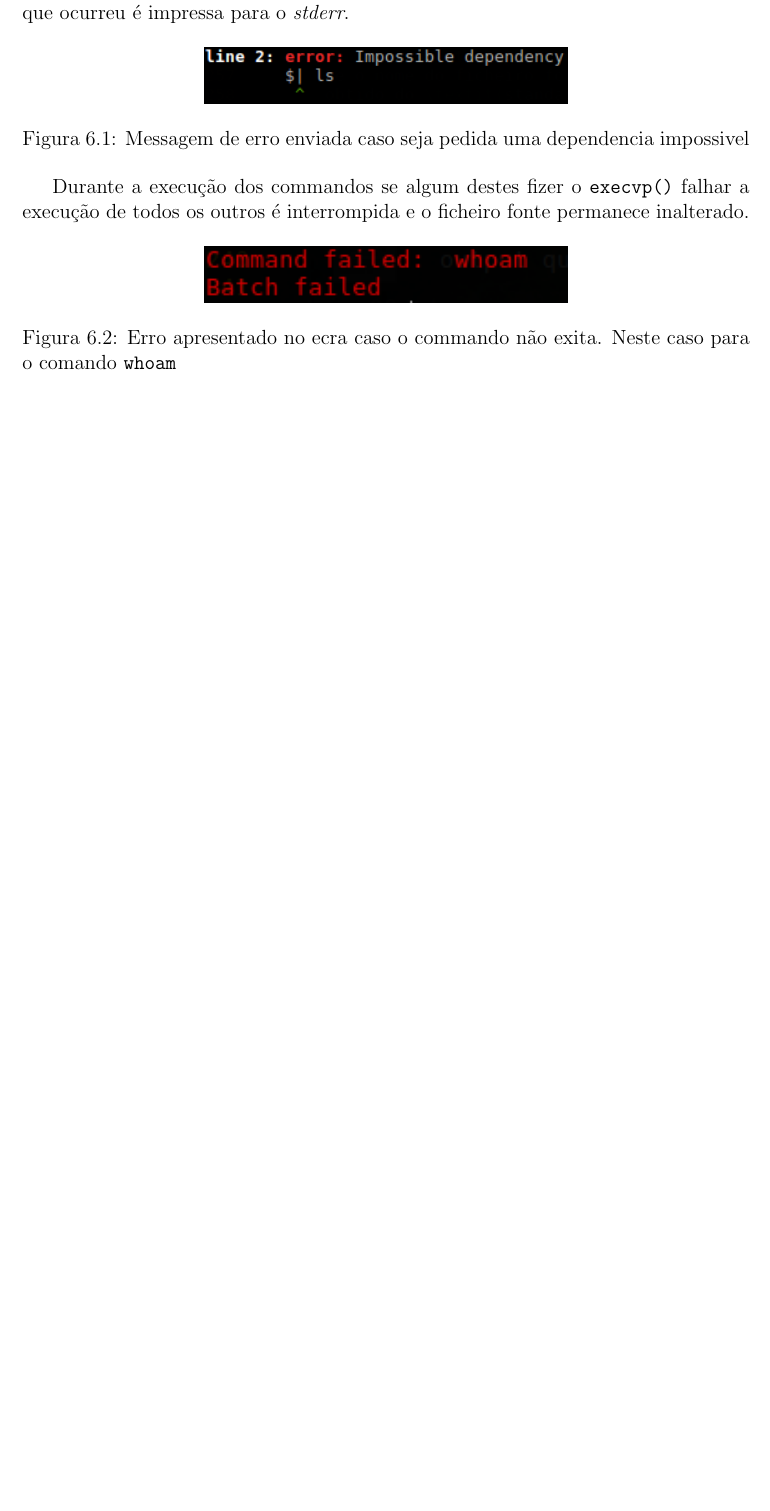
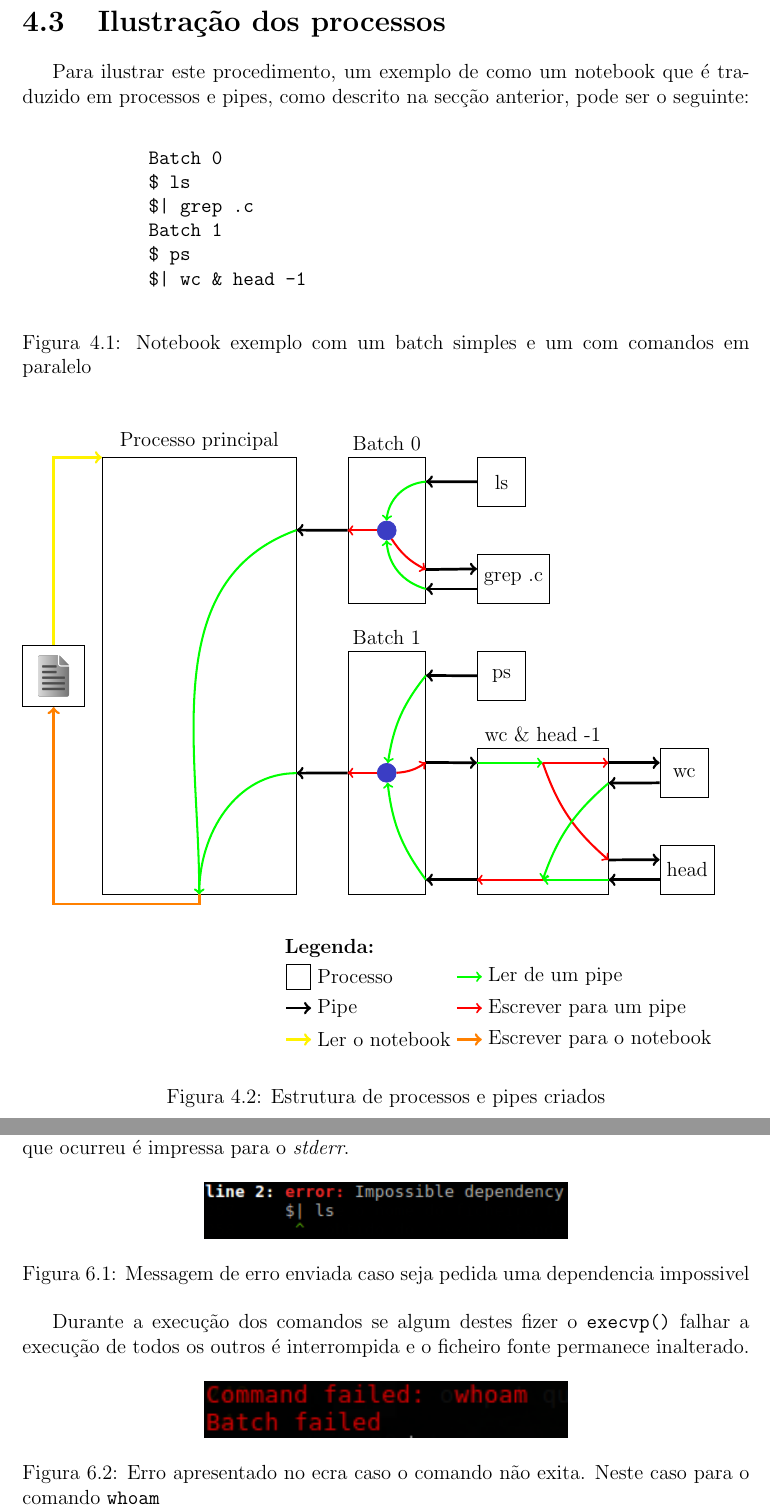
Before and after one commit to Mendess2526/SO_Notebooks, a LaTeX document (report/Report.tex, which reads report/process_tree.tex): part of page 10 of 11 before the commit and two parts of pages 9 and 11 of 12 after it, the two joined at a grey line, cut at the place of the change, the shorter picture padded with empty space. Compiled offline with pdfLaTeX.

Commit message:
Add process tree diagram

```diff
--- a/report/Report.tex
+++ b/report/Report.tex
@@ -8,6 +8,7 @@
 \usepackage{float}
 \usepackage{array}
 \usepackage{tikz}
+\usetikzlibrary{matrix,backgrounds,positioning,calc,fit}
 \usepackage{multirow}
 \usepackage{multicol}
 \usepackage{geometry}
@@ -241,3 +243,23 @@
+    \section{Ilustração dos processos}
+    Para ilustrar este procedimento, um exemplo de como um notebook que é
+    traduzido em processos e pipes, como descrito na secção anterior, pode
+    ser o seguinte:
+    \begin{figure}[h]
+        \begin{minted}{text}
+            Batch 0
+            $ ls
+            $| grep .c
+            Batch 1
+            $ ps
+            $| wc & head -1
+        \end{minted}
+        \caption{Notebook exemplo com um batch simples e um com comandos em
+                paralelo}
+    \end{figure}
+    \begin{figure}[h]
+        \input{./process_tree.tex}
+        \caption{Estrutura de processos e pipes criados}
+    \end{figure}
 
 \chapter{Opções de execução}
     O comportamento do programa pode ser alterado fazendo uso de \textit{flags}
@@ -265,21 +287,20 @@
 
     \begin{figure}[h]
         \centering
-        %\captionsetup{width=0.5\textwidth}
         \includegraphics[width=0.5\textwidth]{./images/parseError.png}
         \caption{Messagem de erro enviada caso seja pedida uma dependencia
                     impossivel}
         \label{fig:parseError}
     \end{figure}
 
-    Durante a execução dos commandos se algum destes fizer o
+    Durante a execução dos comandos se algum destes fizer o
     \mintinline{C}{execvp()} falhar a execução de todos os outros é interrompida
     e o ficheiro fonte permanece inalterado.
 
     \begin{figure}[h]
         \centering
         \includegraphics[width=0.5\textwidth]{./images/execError.png}
-        \caption{Erro apresentado no ecra caso o commando não exita. Neste caso
+        \caption{Erro apresentado no ecra caso o comando não exita. Neste caso
                     para o comando \mintinline{text}{whoam}}
     \end{figure}
 
--- /dev/null
+++ b/report/process_tree.tex
@@ -0,0 +1,130 @@
+\definecolor{ballColor}{RGB}{59,61,196}
+\begin{tikzpicture}[
+outsideFlow/.style={
+    ->, ultra thick
+},
+insideFlowRead/.style={
+    ->, very thick, color=green
+},
+insideFlowWrite/.style={
+    ->, very thick, color=red
+},
+varray/.style={
+    matrix of nodes,
+    nodes={draw=none, minimum size=5mm, fill=white!30, anchor=west},
+    nodes in empty cells,
+}]
+    % Parent process
+    \node[draw, minimum height = 9cm, minimum width = 4cm] (pP) {};
+    \draw (pP.north) node [above] (pPlabel) {Processo principal};
+    % Batch 0
+    \node[draw, below right = 0pt and 30pt of pP.north east,
+                minimum height = 3cm, minimum width = 1.6cm] (batchZero) {};
+    \draw (batchZero.north) node [above] (bZlabel) {Batch 0};
+    % ls
+    \node[draw, below right = 0pt and 30pt of batchZero.north east,
+                minimum width = 1cm, minimum height = 1cm] (ls) {ls};
+    % grep
+    \node[draw, above right = 0pt and 30pt of batchZero.south east,
+                minimum width = 1cm, minimum height = 1cm] (grep) {grep .c};
+    % Batch 1
+    \node[draw, above right = 0pt and 30pt of pP.south east,
+                minimum height = 5cm, minimum width = 1.6cm] (batchOne) {};
+    \draw (batchOne.north) node [above] (bOlabel) {Batch 1};
+    % ps
+    \node[draw, below right = 0pt and 30pt of batchOne.north east,
+                minimum width = 1cm, minimum height = 1cm] (ps) {ps};
+    % wc & head
+    \node[draw, above right = 0pt and 30pt of batchOne.south east,
+                minimum height = 3cm, minimum width = 2.7cm] (wcAndHead) {};
+    \draw (wcAndHead.north) node [above] (wcAheadlabel) {wc \& head -1};
+    % wc
+    \node[draw, below right = 0pt and 30pt of wcAndHead.north east,
+                minimum width = 1cm, minimum height = 1cm] (wc) {wc};
+    % head
+    \node[draw, above right = 0pt and 30pt of wcAndHead.south east,
+                minimum width = 1cm, minimum height = 1cm] (head) {head};
+    \node[draw, left = 10pt of pP] (file)
+                {\includegraphics[width=1cm]{./images/file.png}};
+
+    \coordinate (pPbZIn) at ($ (pP.north east) + (0,-1.50) $);
+    \coordinate (pPbOIn) at ($ (pP.south east) + (0,2.5) $);
+    \coordinate (bZlsIn) at ($ (batchZero.north east) + (0,-0.5) $);
+    \coordinate (bZgrepInR) at ($ (grep.south west) + (0,0.3) $);
+    \coordinate (bZgrepInL) at ($ (batchZero.south east) + (0,0.3) $);
+    \coordinate (bZgrepOutL) at ($ (batchZero.south east) + (0,0.7) $);
+    \coordinate (bZgrepOutR) at ($ (grep.north west) + (0,-0.3) $);
+    \coordinate (bOpsInL) at ($ (batchOne.north east) + (0,-0.5) $);
+    \coordinate (bOwcAndHeadOutL) at ($ (batchOne.south east) + (0,2.72) $);
+    \coordinate (bOwcAndHeadOutR) at ($ (wcAndHead.north west) + (0,-0.3) $);
+    \coordinate (bOwcAndHeadInR) at ($ (wcAndHead.south west) + (0,0.3) $);
+    \coordinate (bOwcAndHeadInL) at ($ (batchOne.south east) + (0,0.3) $);
+    \coordinate (wcAndHeadwcOutL) at ($(wcAndHead.north east) + (0,-0.3)$);
+    \coordinate (wcAndHeadwcOutR) at ($ (wc.north west) + (0,-0.3) $);
+    \coordinate (wcAndHeadwcInR) at ($ (wc.south west) + (0,0.3) $);
+    \coordinate (wcAndHeadwcInL) at ($ (wcAndHead.north east) + (0,-0.72) $);
+    \coordinate (wcAndHeadHeadOutL) at ($ (wcAndHead.south east) + (0,0.71) $);
+    \coordinate (wcAndHeadHeadOutR) at ($ (head.north west) + (0,-0.3) $);
+    \coordinate (wcAndHeadHeadInR) at ($ (head.south west) + (0,0.3) $);
+    \coordinate (wcAndHeadHeadInL) at ($ (wcAndHead.south east) + (0,0.3) $);
+
+    \draw[outsideFlow] (batchZero)--(pPbZIn);
+    \draw[outsideFlow] (batchOne)--(pPbOIn);
+    \draw[outsideFlow] (ls)--(bZlsIn);
+    \draw[outsideFlow] (bZgrepInR)--(bZgrepInL);
+    \draw[outsideFlow] (bZgrepOutL)--(bZgrepOutR);
+    \draw[outsideFlow] (ps)--(bOpsInL);
+    \draw[outsideFlow] (bOwcAndHeadOutL)--(bOwcAndHeadOutR);
+    \draw[outsideFlow] (bOwcAndHeadInR)--(bOwcAndHeadInL);
+    \draw[outsideFlow] (wcAndHeadwcOutL)--(wcAndHeadwcOutR);
+    \draw[outsideFlow] (wcAndHeadwcInR)--(wcAndHeadwcInL);
+    \draw[outsideFlow] (wcAndHeadHeadOutL)--(wcAndHeadHeadOutR);
+    \draw[outsideFlow] (wcAndHeadHeadInR)--(wcAndHeadHeadInL);
+    \draw[outsideFlow, color=yellow] (file) |- (pP.north west);
+    \draw[outsideFlow, color=orange]
+                            (pP.south)--($(pP.south) + (0,-0.2)$)-|(file);
+
+    % Parent Process
+    \draw[insideFlowRead] (pPbZIn) to[out=200,in=90] (pP.south);
+    \draw[insideFlowRead] (pPbOIn) to[out=180,in=90] (pP.south);
+    % Batch 0
+    \node[draw, ballColor, fill=ballColor, minimum size=2mm, circle]
+            at (batchZero) (batchZeroBall) {};
+    \draw[insideFlowRead] (bZlsIn) to[bend right=40] (batchZeroBall);
+    \draw[insideFlowWrite] (batchZeroBall) to[bend right=15] (bZgrepOutL);
+    \draw[insideFlowRead] (bZgrepInL) to[bend left=35] (batchZeroBall);
+    \draw[insideFlowWrite] (batchZeroBall) -- (batchZero.west);
+    % Batch 1
+    \node[draw, ballColor, fill=ballColor, minimum size=2mm, circle]
+            at (batchOne) (batchOneBall) {};
+    \draw[insideFlowRead] (bOpsInL) to[bend right=15] (batchOneBall);
+    \draw[insideFlowWrite] (batchOneBall) to[bend right=15]
+                            (bOwcAndHeadOutL);
+    \draw[insideFlowRead] (bOwcAndHeadInL) to[bend left=15] (batchOneBall);
+    \draw[insideFlowWrite] (batchOneBall) -- (batchOne.west);
+    % wc & head -1
+    \coordinate (wcAndHeadInputCenter) at ($ (wcAndHead.north) + (0,-0.3) $);
+    \draw[insideFlowRead] (bOwcAndHeadOutR) -- (wcAndHeadInputCenter);
+    \draw[insideFlowWrite] (wcAndHeadInputCenter) -- (wcAndHeadwcOutL);
+    \draw[insideFlowWrite] (wcAndHeadInputCenter)
+                            to[bend right=15] (wcAndHeadHeadOutL);
+    \coordinate (wcAndHeadOutputCenter) at ($ (wcAndHead.south) + (0,0.3) $);
+    \draw[insideFlowRead] (wcAndHeadwcInL)
+                            to[bend right=15] (wcAndHeadOutputCenter);
+    \draw[insideFlowRead] (wcAndHeadHeadInL) -- (wcAndHeadOutputCenter);
+    \draw[insideFlowWrite] (wcAndHeadOutputCenter) -- (bOwcAndHeadInR);
+
+\matrix[varray, below right = 35pt and -10pt of pP] (legend) {
+    & Processo       &   & Ler de um pipe \\
+    & Pipe           &   & Escrever para um pipe \\
+    & Ler o notebook &   & Escrever para o notebook \\
+};
+\draw (legend-1-1.north east)++(0.38,0) node [above] {\textbf{Legenda:}};
+\node[draw, minimum size=0.5cm] at (legend-1-1) (b) {};
+\draw[outsideFlow] (legend-2-1.west)--(legend-2-1.east);
+\draw[insideFlowRead] (legend-1-3.west)--(legend-1-3.east);
+\draw[insideFlowWrite] (legend-2-3.west)--(legend-2-3.east);
+\draw[outsideFlow, color=yellow] (legend-3-1.west)--(legend-3-1.east);
+\draw[outsideFlow, color=orange] (legend-3-3.west)--(legend-3-3.east);
+
+\end{tikzpicture}
```
Also changed, not shown: report/parse_tree.tex (+0 -1 lines), report/images/file.png (added), report/Report.tex (45 more changed lines).
